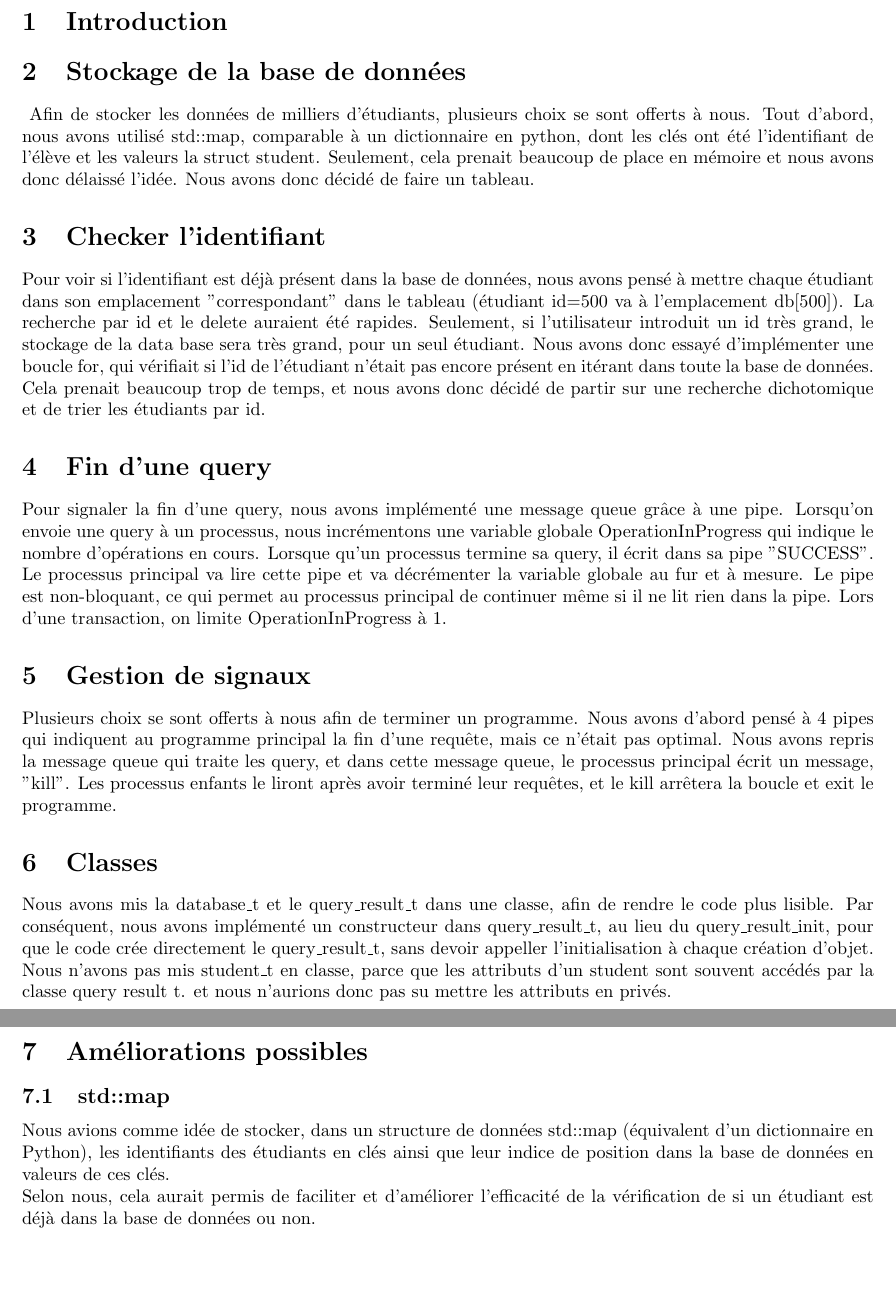
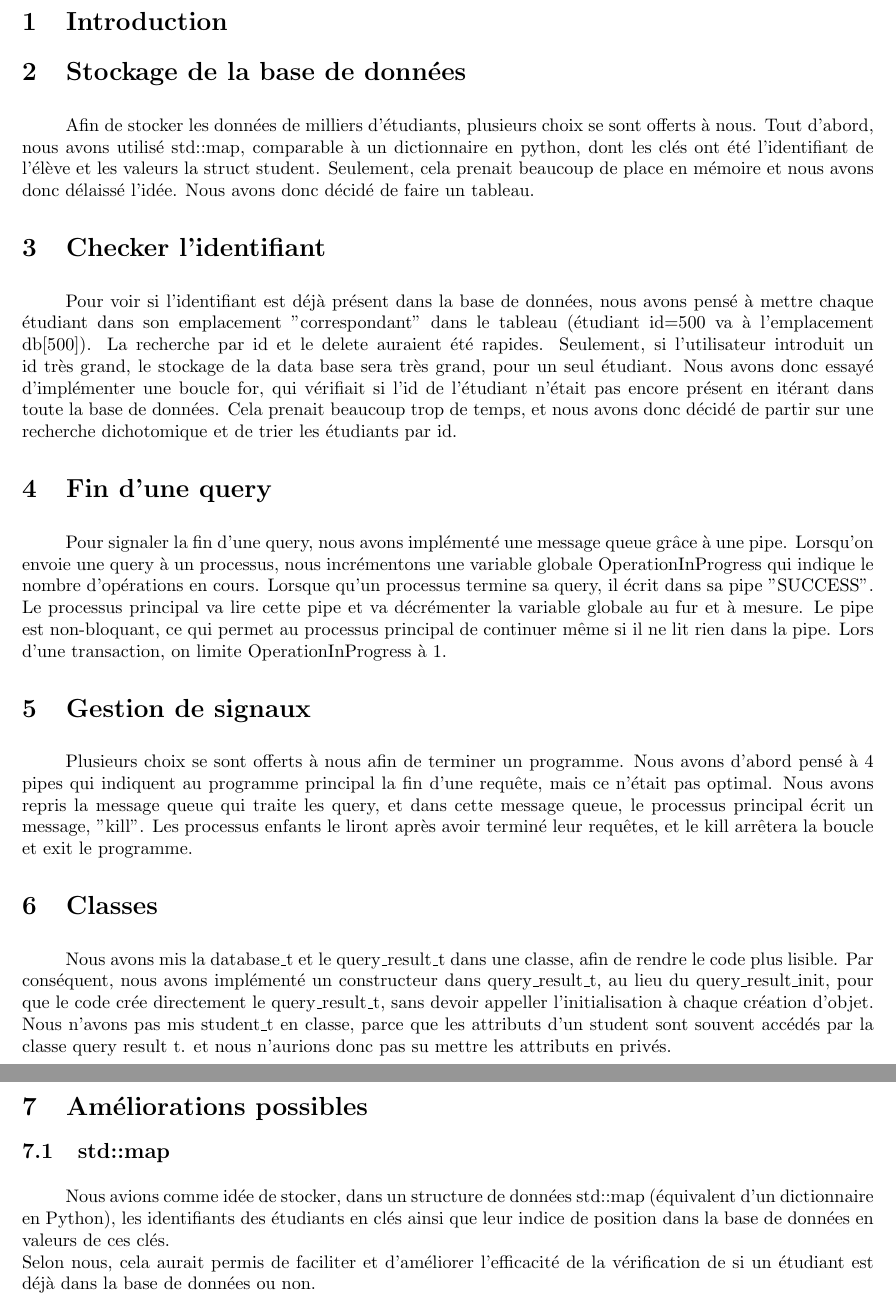
Before and after one commit to moiravs/TinyDB, a LaTeX document (rapport-projet/demo.tex): two parts of pages 2 and 3 of 3, joined at a grey line, cut so that both start at the same text, the shorter picture padded with empty space. Compiled offline with pdfLaTeX.

Commit message:
indentation

```diff
--- a/rapport-projet/demo.tex
+++ b/rapport-projet/demo.tex
@@ -14,7 +14,7 @@
 \usepackage{graphicx}
 \usepackage{fullpage}
 
-
+\setlength\parindent{24pt}
 
 \begin{document}
 \begin{titlepage}
@@ -30,21 +30,24 @@
 
 \section{Stockage de la base de données}
 \indent{}
+\par
 Afin de stocker les données de milliers d'étudiants, plusieurs choix se sont offerts à nous.
 Tout d'abord, nous avons utilisé std::map, comparable à un dictionnaire en python, dont les
 clés ont été l'identifiant de l'élève et les valeurs la struct student. Seulement, cela
 prenait beaucoup de place en mémoire et nous avons donc délaissé l'idée. Nous avons donc décidé de faire un tableau.
-
+\par
 \section{Checker l'identifiant}
-
+\indent{}
+\par
 Pour voir si l'identifiant est déjà présent dans la base de données, nous avons pensé à mettre chaque étudiant
 dans son emplacement "correspondant" dans le tableau (étudiant id=500 va à l'emplacement db[500]). La recherche par id et le delete auraient été rapides.
 Seulement, si l'utilisateur introduit un id très grand, le stockage de la data base sera très grand, pour un seul étudiant.
 Nous avons donc essayé d'implémenter une boucle for, qui vérifiait si l'id de l'étudiant n'était pas encore présent en itérant dans toute la base de données.
 Cela prenait beaucoup trop de temps, et nous avons donc décidé de partir sur une recherche dichotomique et de trier les étudiants par id.
-
+\par
 \section{Fin d'une query}
-
+\indent{}
+\par
 Pour signaler la fin d'une query, nous avons implémenté une message queue grâce à une pipe. Lorsqu'on envoie
 une query à un processus, nous incrémentons une variable globale OperationInProgress qui indique le nombre d'opérations en cours.
 Lorsque qu'un processus termine sa query, il écrit dans sa pipe "SUCCESS". Le processus principal va lire cette pipe et va décrémenter
@@ -52,7 +55,8 @@ la variable globale au fur et à mesure. Le pipe est non-bloquant, ce qui permet
 même si il ne lit rien dans la pipe. Lors d'une transaction, on limite OperationInProgress à 1.
 
 \section{Gestion de signaux}
-
+\indent{}
+\par
 Plusieurs choix se sont offerts à nous afin de terminer un programme. Nous avons d'abord pensé à 4 pipes qui indiquent au programme principal
 la fin d'une requête, mais ce n'était pas optimal.
 Nous avons repris la message queue qui traite les query, et dans
@@ -61,7 +65,8 @@ et le kill arrêtera la boucle et exit le programme.
 
 
 \section{Classes}
-
+\indent{}
+\par
 Nous avons mis la database\_t et le query\_result\_t dans une classe, afin de rendre le code plus lisible. Par conséquent,
 nous avons implémenté un constructeur dans query\_result\_t, au lieu du query\_result\_init, pour que le code
 crée directement le query\_result\_t, sans devoir appeller l'initialisation à chaque création d'objet.
@@ -70,6 +75,8 @@ et nous n'aurions donc pas su mettre les attributs en privés.
 
 \section{Améliorations possibles}
     \subsection{std::map}
+    \indent{}
+\par
     Nous avions comme idée de stocker, dans un structure de données std::map (équivalent d'un dictionnaire en Python), les identifiants des étudiants en clés ainsi que leur indice de position dans la base de données en valeurs de ces clés. \newline
     Selon nous, cela aurait permis de faciliter et d'améliorer l'efficacité de la vérification de si un étudiant est déjà dans la base de données ou non. \newline En effet, lors de l'ajout d'un étudiant, nous aurions juste à vérifier si l'identifiant est présent dans le map pour éviter d'avoir des doublons dans la base de données.
 
```
Also changed, not shown: rapport-projet/demo.pdf, 3 other files.
